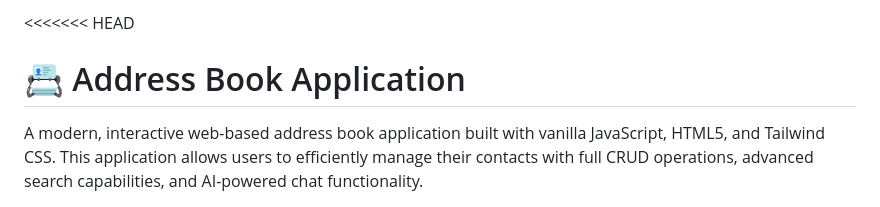
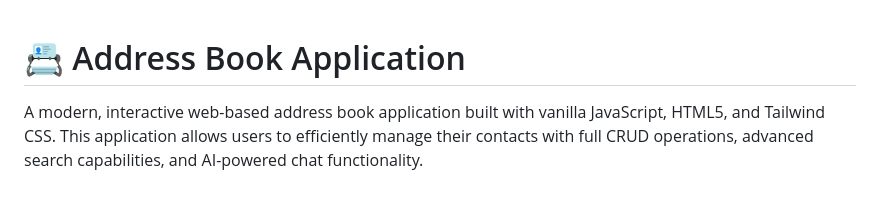
Before and after one commit to Madz-21/uas-address-book, a Markdown page: README.md, the part around the change. Rendered like a GitHub page.

```diff
--- a/README.md
+++ b/README.md
@@ -1,4 +1,3 @@
-<<<<<<< HEAD
 # 📇 Address Book Application
 
 A modern, interactive web-based address book application built with vanilla JavaScript, HTML5, and Tailwind CSS. This application allows users to efficiently manage their contacts with full CRUD operations, advanced search capabilities, and AI-powered chat functionality.
```
